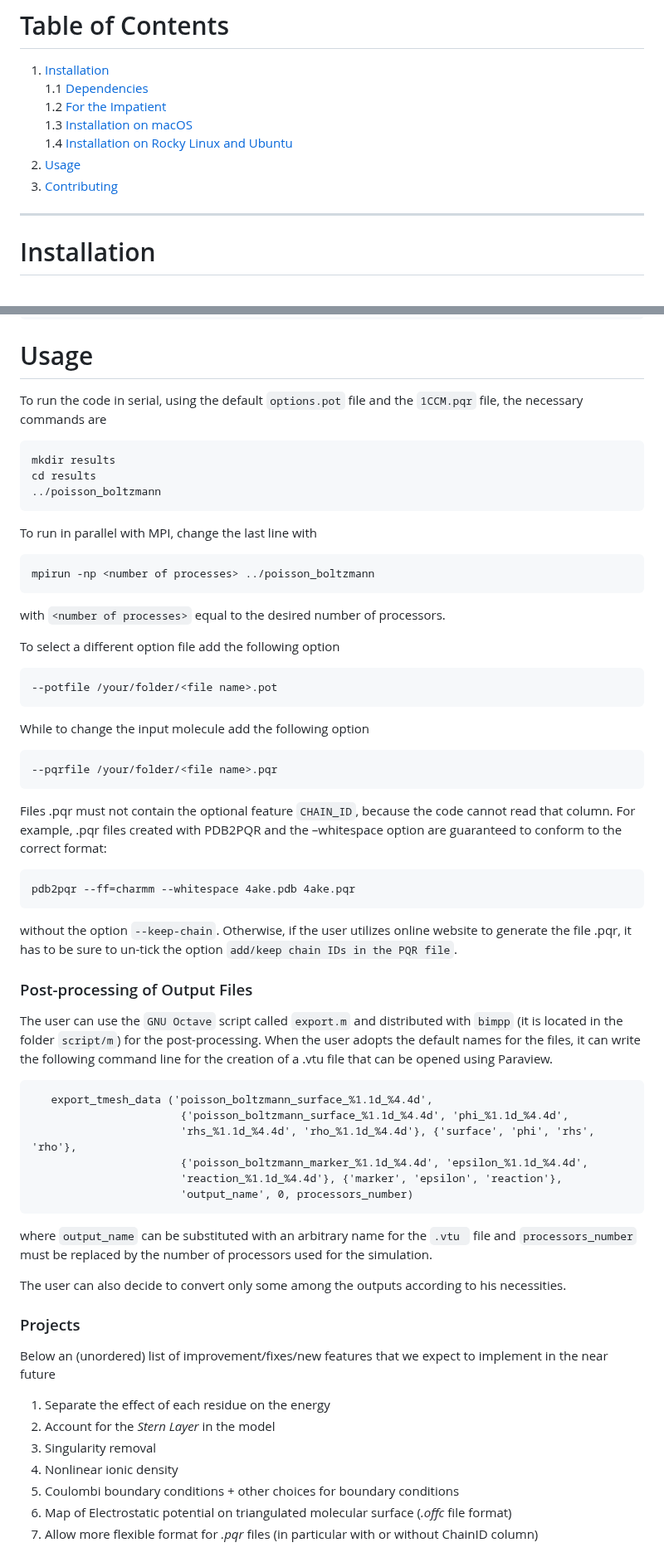
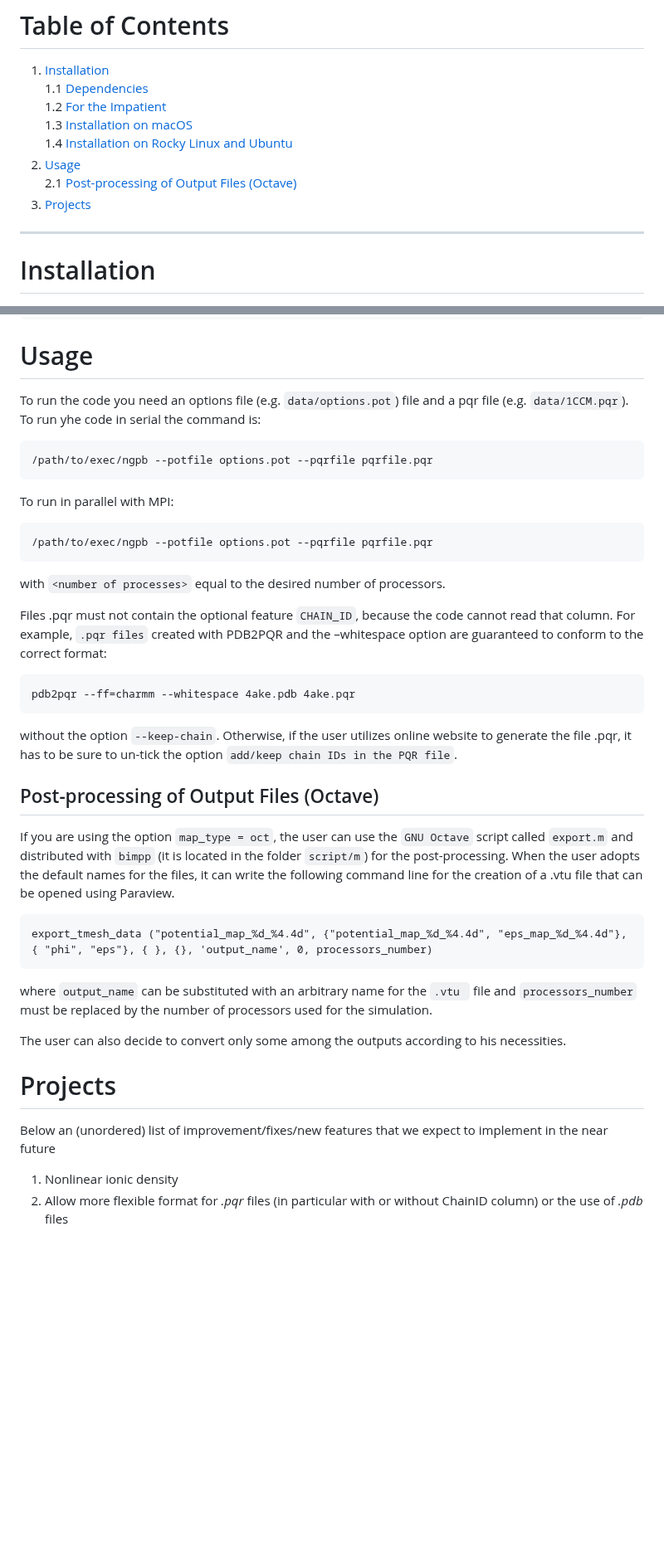
Before and after one commit to vdiflorio/NextGenPB, a Markdown page: README.md, 2 parts joined by grey strips. Shown at 83% size. GitHub-like rendering; blank space fills up the shorter version.

````diff
--- a/README.md
+++ b/README.md
@@ -19,7 +19,8 @@ on a rectangular domain.
    1.3 [Installation on macOS](#macos)
    1.4 [Installation on Rocky Linux and Ubuntu](#linux)
 2. [Usage](#usage)
-3. [Contributing](#contributing)
+   2.1 [Post-processing of Output Files (Octave)](#octave)
+3. [Projects](#projects)
 
 ---
 # Installation
@@ -150,35 +151,23 @@ export FCFLAGS="-O3 -mtune=native -march=native"
 
 # Usage
 
-To run the code in serial, using the default `options.pot` file and the `1CCM.pqr` file,
-the necessary commands are
+To run the code you need an options file (e.g. `data/options.pot`)  file and a pqr file (e.g. `data/1CCM.pqr`).
+To run yhe code in serial the command is:
 
-```
-mkdir results
-cd results
-../poisson_boltzmann
+```bash
+/path/to/exec/ngpb --potfile options.pot --pqrfile pqrfile.pqr
 ```
 
-To run in parallel with MPI, change the last line with
+To run in parallel with MPI:
 
-```
-mpirun -np <number of processes> ../poisson_boltzmann
+```bash
+/path/to/exec/ngpb --potfile options.pot --pqrfile pqrfile.pqr
 ```
 
 with `<number of processes>` equal to the desired number of processors.
 
-To select a different option file add the following option
 
-```
---potfile /your/folder/<file name>.pot
-```
-
-While to change the input molecule add the following option
-
-```
---pqrfile /your/folder/<file name>.pqr
-```
-Files .pqr must not contain the optional feature `CHAIN_ID`, because the code cannot read that column. For example, .pqr files created with PDB2PQR and the –whitespace option are guaranteed to conform to the correct format:
+Files .pqr must not contain the optional feature `CHAIN_ID`, because the code cannot read that column. For example, `.pqr files` created with PDB2PQR and the –whitespace option are guaranteed to conform to the correct format:
 
 ```
 pdb2pqr --ff=charmm --whitespace 4ake.pdb 4ake.pqr
@@ -186,21 +175,16 @@ pdb2pqr --ff=charmm --whitespace 4ake.pdb 4ake.pqr
 
 without the option `--keep-chain`. Otherwise, if the user utilizes online website to generate the file .pqr, it has to be sure to un-tick the option `add/keep chain IDs in the PQR file`.
 
-### Post-processing of Output Files
+## Post-processing of Output Files (Octave)
 
-The user can use the `GNU Octave` script called `export.m` and
+If you are using the option `map_type = oct`, the user can use the `GNU Octave` script called `export.m` and
 distributed with `bimpp` (it is located in the  folder `script/m`)
 for the post-processing. When the user adopts the default names for the files, it
 can write the following command line for the creation of a .vtu file that can be
 opened using Paraview.
 
 ```
-   export_tmesh_data ('poisson_boltzmann_surface_%1.1d_%4.4d',
-                       {'poisson_boltzmann_surface_%1.1d_%4.4d', 'phi_%1.1d_%4.4d',
-                       'rhs_%1.1d_%4.4d', 'rho_%1.1d_%4.4d'}, {'surface', 'phi', 'rhs', 'rho'},
-                       {'poisson_boltzmann_marker_%1.1d_%4.4d', 'epsilon_%1.1d_%4.4d',
-                       'reaction_%1.1d_%4.4d'}, {'marker', 'epsilon', 'reaction'},
-                       'output_name', 0, processors_number)
+export_tmesh_data ("potential_map_%d_%4.4d", {"potential_map_%d_%4.4d", "eps_map_%d_%4.4d"}, { "phi", "eps"}, { }, {}, 'output_name', 0, processors_number)
 ```
 
 where `output_name` can be substituted with an arbitrary name for the `.vtu ` file and `processors_number`
@@ -208,14 +192,9 @@ must be replaced by the number of processors used for the simulation.
 
 The user can also decide to convert only some among the outputs according to his necessities.
 
-### Projects
+# Projects
 
 Below an (unordered) list of improvement/fixes/new features that we expect to implement in the near future
 
-1. Separate the effect of each residue on the energy
-2. Account for the *Stern Layer* in the model
-3. Singularity removal
-4. Nonlinear ionic density
-5. Coulombi boundary conditions + other choices for boundary conditions
-6. Map of Electrostatic potential on triangulated molecular surface (*.offc* file format)
-7. Allow more flexible format for *.pqr* files (in particular with or without ChainID column)
+1. Nonlinear ionic density
+2. Allow more flexible format for *.pqr* files (in particular with or without ChainID column) or the use of *.pdb* files
````
